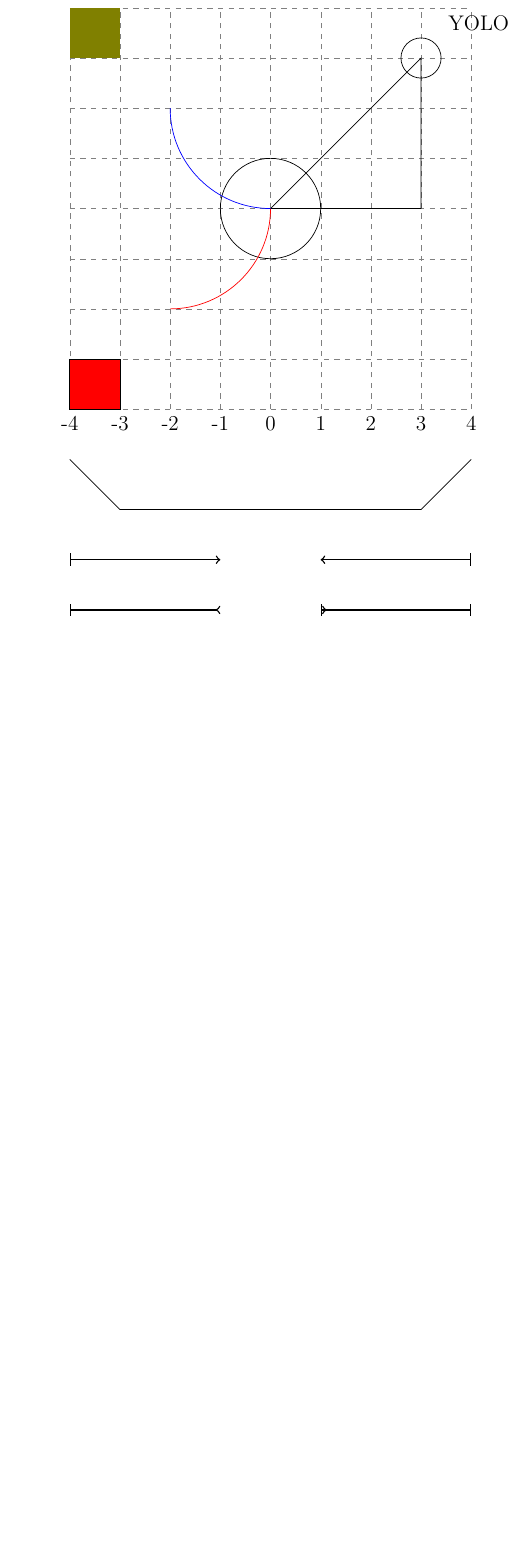
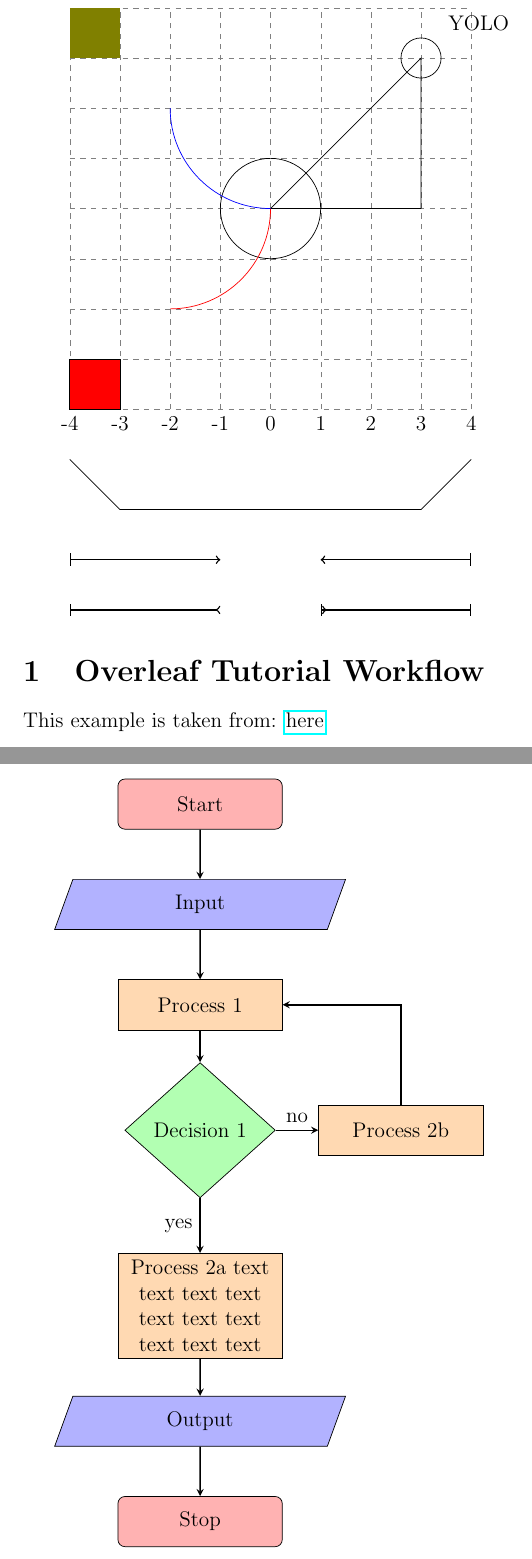
Before and after one commit to arendsee/tikz-practice, a LaTeX document (main.tex): part of the page before the commit and two parts of pages 1 and 2 of 2 after it, the two joined at a grey line, cut so that both start at the same text, the shorter picture padded with empty space. Compiled offline with pdfLaTeX.

Commit message:
Add overleaf tutorial example

```diff
--- a/main.tex
+++ b/main.tex
@@ -1,6 +1,9 @@
 \documentclass[12pt]{article}
 
 \usepackage{tikz}
+\usepackage{hyperref}
+
+\usetikzlibrary{shapes.geometric, arrows}
 
 \begin{document}
 
@@ -33,4 +36,34 @@
     \draw (\x,-4) node[anchor=north] {\x} ;
 \end{tikzpicture}
 
+\section{Overleaf Tutorial Workflow}
+
+This example is taken from: \href{https://www.overleaf.com/learn/latex/LaTeX\_Graphics\_using\_TikZ:\_A\_Tutorial\_for\_Beginners\_(Part\_3)\%E2\%80\%94Creating\_Flowcharts}{here}
+
+\tikzstyle{startstop} = [rectangle, rounded corners, minimum width=3cm, minimum height=1cm,text centered, draw=black, fill=red!30, text width=3cm]
+\tikzstyle{io} = [trapezium, trapezium left angle=70, trapezium right angle=110, minimum width=3cm, minimum height=1cm, text centered, draw=black, fill=blue!30, text width=3cm]
+% `text width=3cm` forces wrapping of long lines
+\tikzstyle{process} = [rectangle, minimum width=3cm, minimum height=1cm, text centered, draw=black, fill=orange!30, text width=3cm]
+\tikzstyle{decision} = [diamond, minimum width=3cm, minimum height=1cm, text centered, draw=black, fill=green!30]
+\tikzstyle{arrow} = [thick,->,>=stealth]
+
+\begin{tikzpicture}[node distance=2cm]
+\node (start) [startstop] {Start};
+\node (in1) [io, below of=start] {Input};
+\node (pro1) [process, below of=in1] {Process 1};
+\node (dec1) [decision, below of=pro1, yshift=-0.5cm] {Decision 1};
+\node (pro2a) [process, below of=dec1, yshift=-1.5cm] {Process 2a text text text text text text text text text text};
+\node (pro2b) [process, right of=dec1, xshift=2cm] {Process 2b};
+\node (out1) [io, below of=pro2a, yshift=-0.3cm] {Output};
+\node (stop) [startstop, below of=out1] {Stop};
+\draw [arrow] (start) -- (in1);
+\draw [arrow] (in1)   -- (pro1);
+\draw [arrow] (pro1)  -- (dec1);
+\draw [arrow] (dec1)  -- node[anchor=east] {yes} (pro2a);
+\draw [arrow] (dec1)  -- node[anchor=south] {no} (pro2b);
+\draw [arrow] (pro2b) |- (pro1);
+\draw [arrow] (pro2a) -- (out1);
+\draw [arrow] (out1)  -- (stop);
+\end{tikzpicture}
+
 \end{document}
```
Also changed, not shown: 1 other file.
